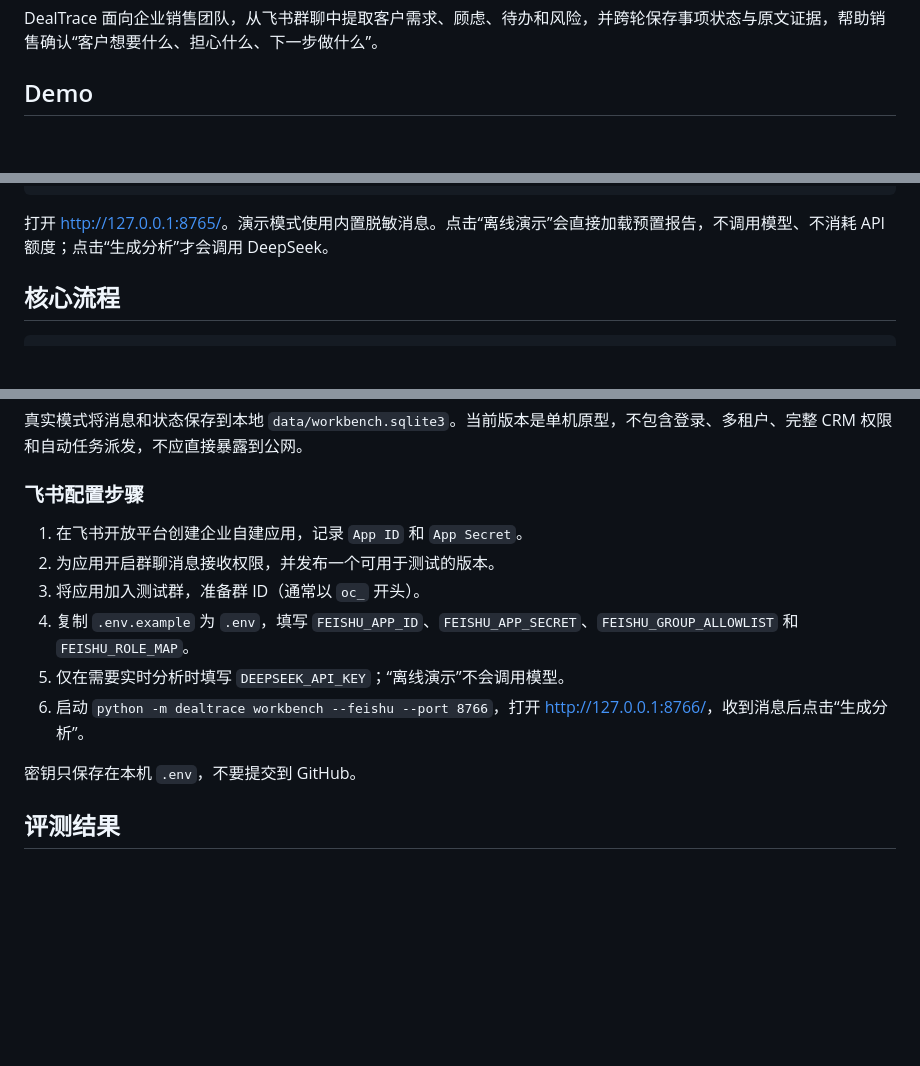
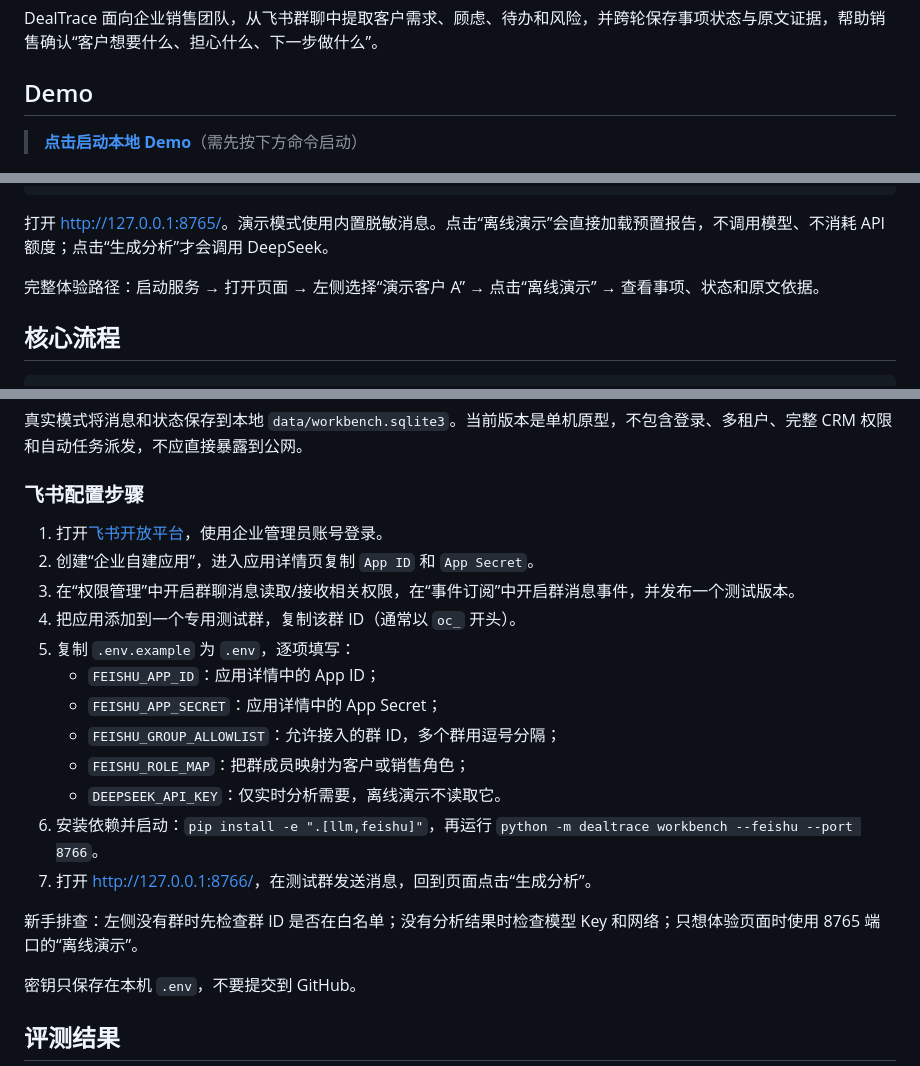
Before and after one commit to sheily899/feishu-sales-dealtrace, a Markdown page: README.zh-CN.md, 3 parts joined by grey strips. Rendered like a GitHub page; blank space fills up the shorter version.

Commit message:
docs: add clickable offline demo and beginner setup

````diff
--- a/README.zh-CN.md
+++ b/README.zh-CN.md
@@ -5,6 +5,8 @@
 DealTrace 面向企业销售团队，从飞书群聊中提取客户需求、顾虑、待办和风险，并跨轮保存事项状态与原文证据，帮助销售确认“客户想要什么、担心什么、下一步做什么”。
 
 ## Demo
+
+> **[点击启动本地 Demo](http://127.0.0.1:8765/)**（需先按下方命令启动）
 
 ![DealTrace 工作台](docs/assets/demo-workbench.png)
 
@@ -18,6 +20,8 @@ python -m dealtrace workbench --port 8765
 ```
 
 打开 <http://127.0.0.1:8765/>。演示模式使用内置脱敏消息。点击“离线演示”会直接加载预置报告，不调用模型、不消耗 API 额度；点击“生成分析”才会调用 DeepSeek。
+
+完整体验路径：启动服务 → 打开页面 → 左侧选择“演示客户 A” → 点击“离线演示” → 查看事项、状态和原文依据。
 
 ## 核心流程
 
@@ -50,12 +54,20 @@ python -m dealtrace workbench --feishu --port 8766
 
 ### 飞书配置步骤
 
-1. 在飞书开放平台创建企业自建应用，记录 `App ID` 和 `App Secret`。
-2. 为应用开启群聊消息接收权限，并发布一个可用于测试的版本。
-3. 将应用加入测试群，准备群 ID（通常以 `oc_` 开头）。
-4. 复制 `.env.example` 为 `.env`，填写 `FEISHU_APP_ID`、`FEISHU_APP_SECRET`、`FEISHU_GROUP_ALLOWLIST` 和 `FEISHU_ROLE_MAP`。
-5. 仅在需要实时分析时填写 `DEEPSEEK_API_KEY`；“离线演示”不会调用模型。
-6. 启动 `python -m dealtrace workbench --feishu --port 8766`，打开 <http://127.0.0.1:8766/>，收到消息后点击“生成分析”。
+1. 打开[飞书开放平台](https://open.feishu.cn/app)，使用企业管理员账号登录。
+2. 创建“企业自建应用”，进入应用详情页复制 `App ID` 和 `App Secret`。
+3. 在“权限管理”中开启群聊消息读取/接收相关权限，在“事件订阅”中开启群消息事件，并发布一个测试版本。
+4. 把应用添加到一个专用测试群，复制该群 ID（通常以 `oc_` 开头）。
+5. 复制 `.env.example` 为 `.env`，逐项填写：
+   - `FEISHU_APP_ID`：应用详情中的 App ID；
+   - `FEISHU_APP_SECRET`：应用详情中的 App Secret；
+   - `FEISHU_GROUP_ALLOWLIST`：允许接入的群 ID，多个群用逗号分隔；
+   - `FEISHU_ROLE_MAP`：把群成员映射为客户或销售角色；
+   - `DEEPSEEK_API_KEY`：仅实时分析需要，离线演示不读取它。
+6. 安装依赖并启动：`pip install -e ".[llm,feishu]"`，再运行 `python -m dealtrace workbench --feishu --port 8766`。
+7. 打开 <http://127.0.0.1:8766/>，在测试群发送消息，回到页面点击“生成分析”。
+
+新手排查：左侧没有群时先检查群 ID 是否在白名单；没有分析结果时检查模型 Key 和网络；只想体验页面时使用 8765 端口的“离线演示”。
 
 密钥只保存在本机 `.env`，不要提交到 GitHub。
 
````
Also changed, not shown: README.md (+17 -6 lines).
